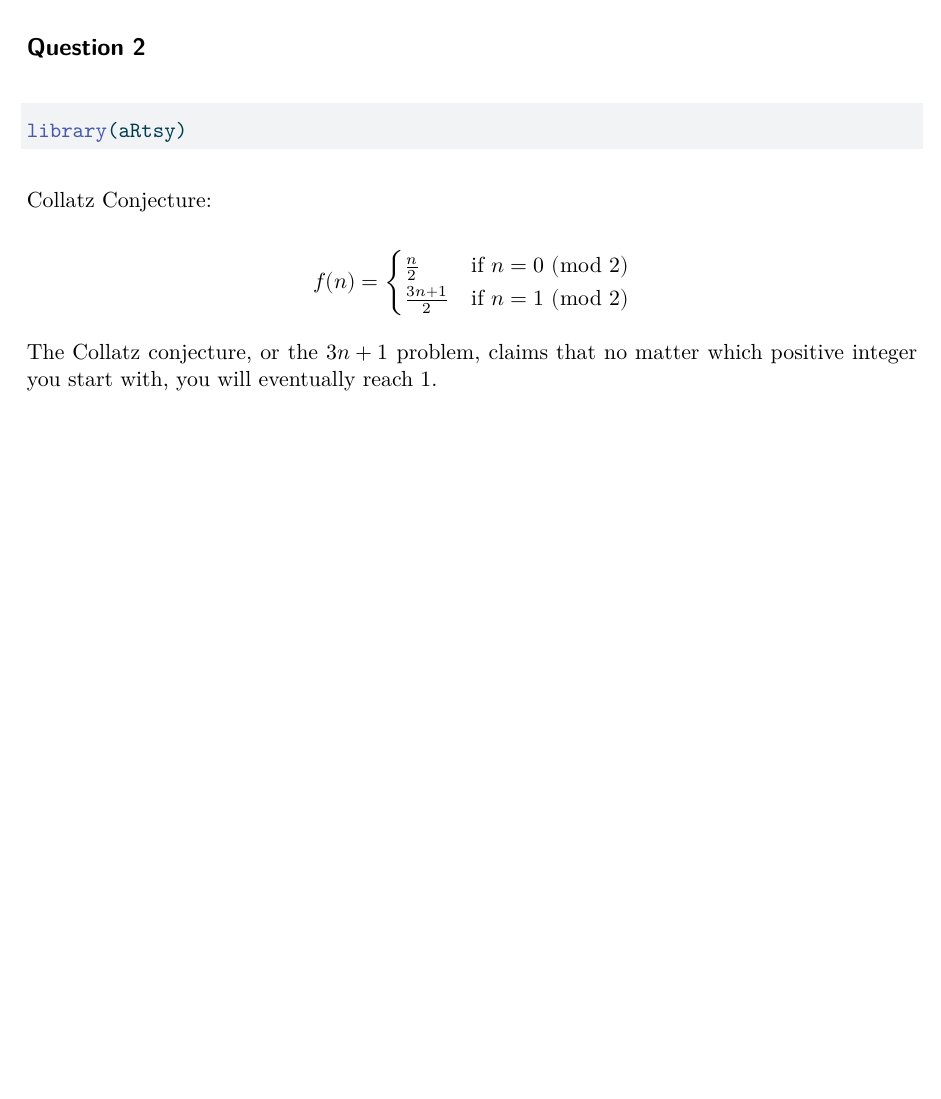
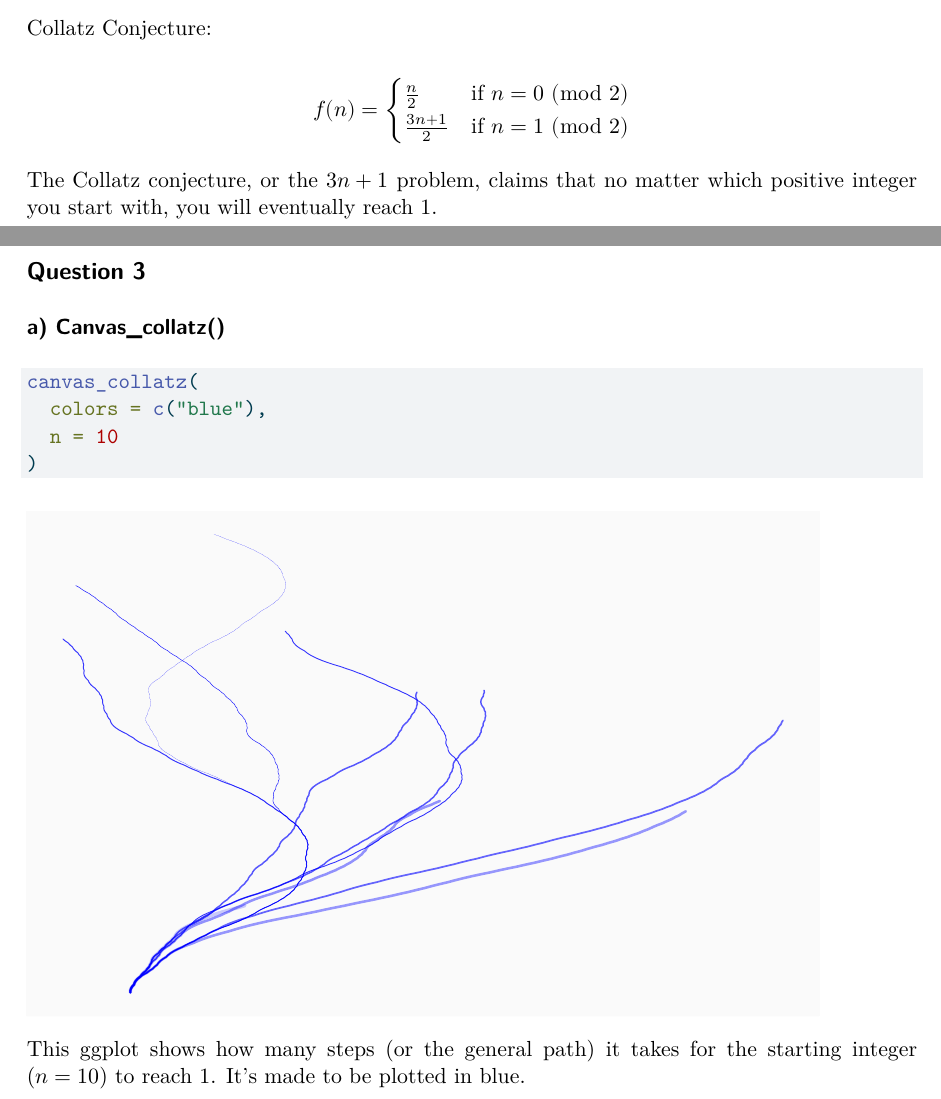
Before and after one commit to jay-agustin/homework-2, a Quarto document (homework-2.qmd): part of page 2 of 2 before the commit and two parts of pages 2 and 3 of 3 after it, the two joined at a grey line, cut at the place of the change, the shorter picture padded with empty space. The pictures show the output file homework-2.pdf that the author committed with the source.

Commit message:
added the ggplot for the Collatz conjecture when n = 10

````diff
--- a/homework-2.qmd
+++ b/homework-2.qmd
@@ -38,3 +38,18 @@ $$f(n) = \begin{cases}
    \end{cases}$$
 
 The Collatz conjecture, or the $3n+1$ problem, claims that no matter which positive integer you start with, you will eventually reach 1.
+
+\newpage
+
+## Question 3
+
+#### a) Canvas_collatz()
+
+```{r}
+canvas_collatz(
+  colors = c("blue"),
+  n = 10
+)
+```
+
+This ggplot shows how many steps (or the general path) it takes for the starting integer ($n = 10$) to reach 1. It’s made to be plotted in blue.
````
Also changed, not shown: homework-2.pdf.
